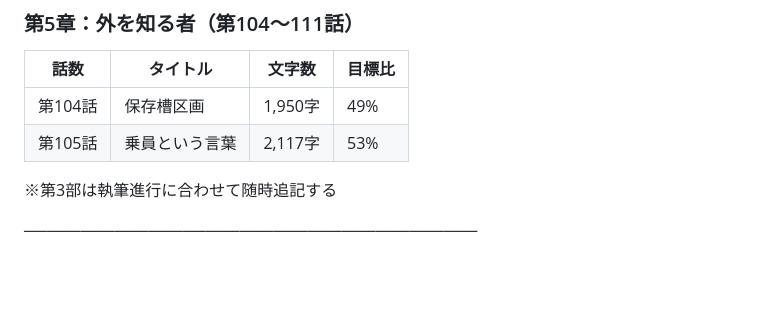
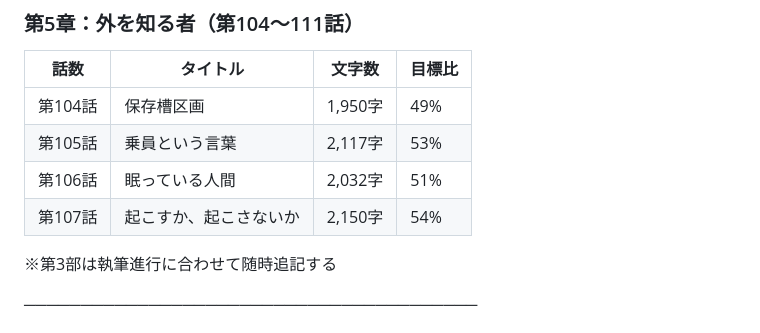
Before and after one commit to arums-jp/yahiro-world-settings, a Markdown page: 辺境拠点日誌/設定/文字数管理.md, the part around the change. Rendered like a GitHub page; blank space fills up the shorter version.

Commit message:
第3部 第106〜107話を執筆（アオイ発見・起こす決断）
Co-Authored-By: Claude Opus 4.8 (1M context) <noreply@anthropic.com>

```diff
--- a/辺境拠点日誌/設定/文字数管理.md
+++ b/辺境拠点日誌/設定/文字数管理.md
@@ -266,6 +266,8 @@ count = len(re.sub(r'\n', '', body))
 |-----|---------|-------|-------|
 | 第104話 | 保存槽区画 | 1,950字 | 49% |
 | 第105話 | 乗員という言葉 | 2,117字 | 53% |
+| 第106話 | 眠っている人間 | 2,032字 | 51% |
+| 第107話 | 起こすか、起こさないか | 2,150字 | 54% |
 
 ※第3部は執筆進行に合わせて随時追記する
 
```
Also changed, not shown: 2 other files.
